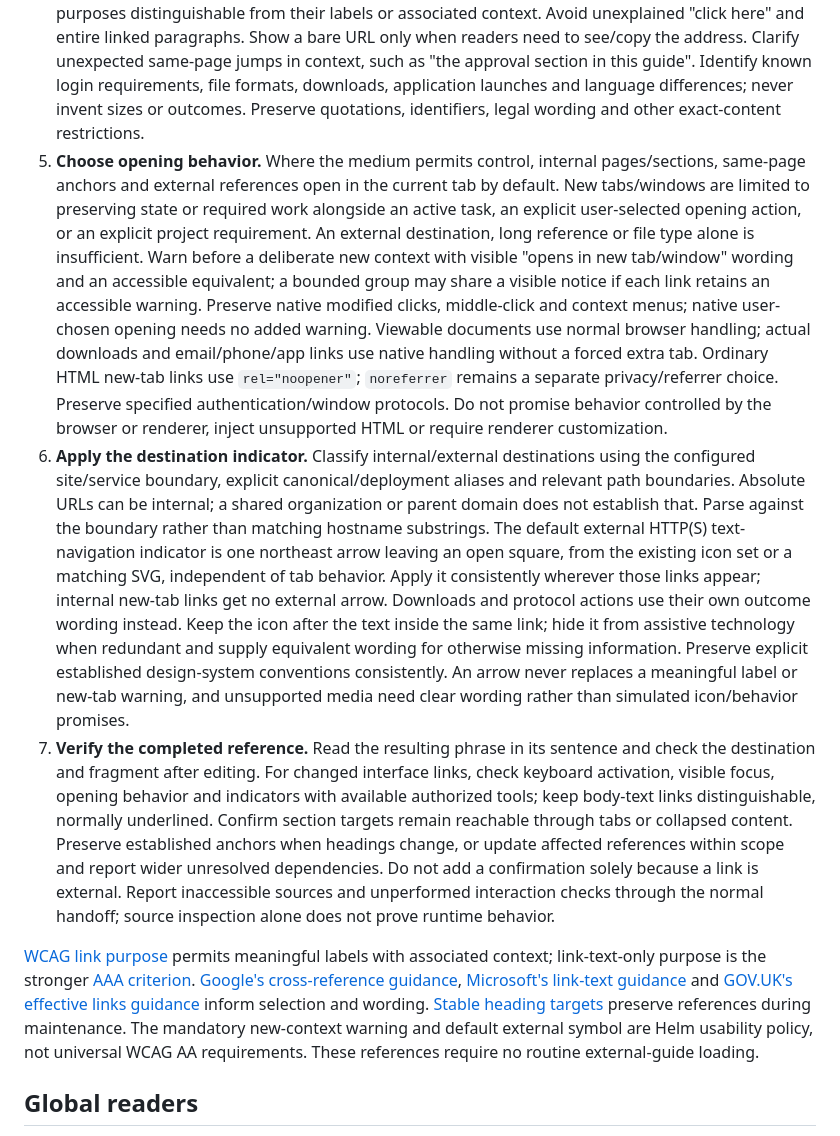
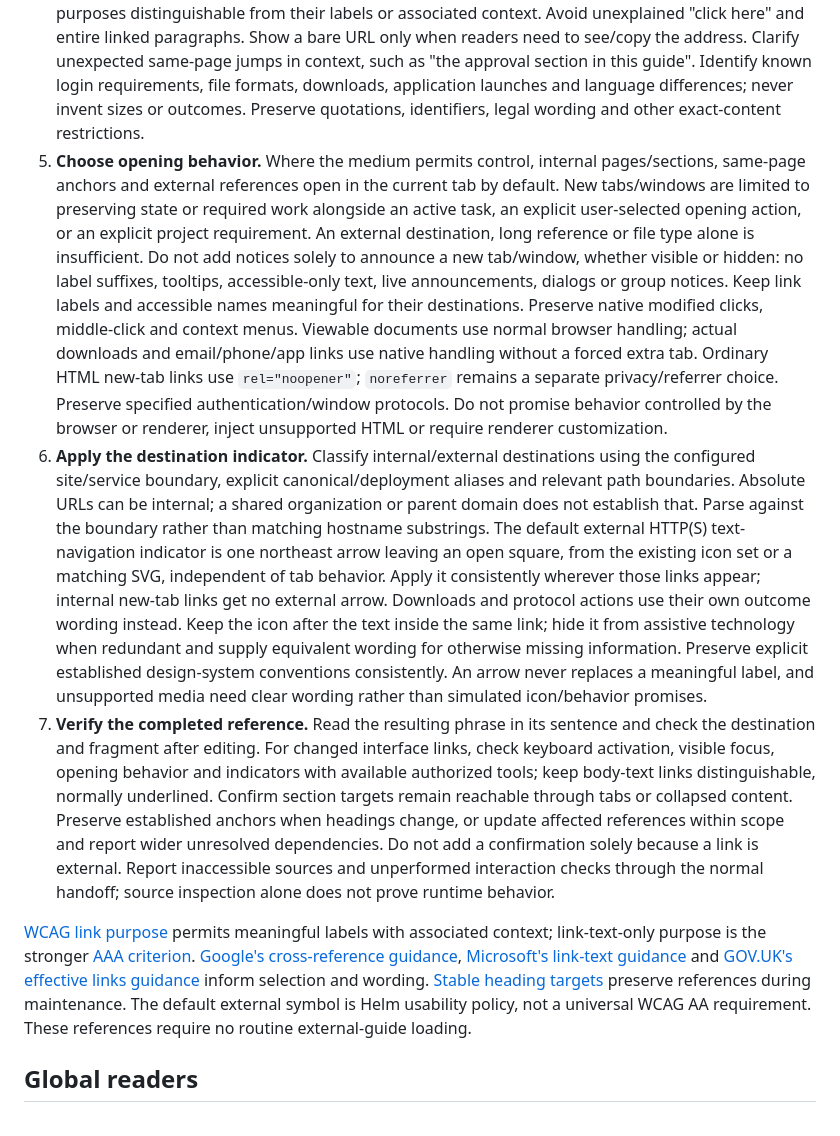
Before and after one commit to myowinthein/myowinthein.github.io, a Markdown page: .claude/rules/writing.md, the part around the change. Rendered like a GitHub page.

```diff
--- a/.claude/rules/writing.md
+++ b/.claude/rules/writing.md
@@ -62,11 +62,11 @@ During authorized writing, passage edits or reference reviews, use this sequence
 2. **Select useful references and limit noise.** Add a link when it helps readers act, understand necessary context or verify a claim. Prefer a short local explanation when that avoids an unnecessary detour; essential steps and warnings stay on the page. Default to one useful contextual occurrence per destination per page, placed where it helps most rather than mechanically at the first mention. Repetition can serve distant sections, independently entered tasks or distinct section targets. Preserve required citations, navigation and useful reference tables. Avoid adjacent links doing the same job; no fixed links-per-paragraph quota justifies adding or removing links.
 3. **Match and verify the destination.** A specific internal topic should point to its relevant section when that section answers the reference without skipping needed prerequisites; a broad introduction should point to the page or overview. Read the target content and verify actual rendered fragment IDs. For external references, prefer authoritative first-party sources for their own products or standards, using the relevant article/section rather than a homepage unless the reference is general. Open selected sources to check meaning, redirects, applicable version and language; HTTP success alone proves no semantic match. Reuse verified unchanged destinations within the task; refresh changed targets before edits. Never invent a URL or anchor. Unavailable or uncertain targets remain reported gaps rather than verified references.
 4. **Embed the link and preserve the phrase.** Wrap an existing clear, meaningful phrase without rewriting it. Make only the smallest necessary correction when wording is vague, misleading or mismatched to the destination; broader rewrites remain outside a link-only task. A document title or accurate topical description is suitable, without copying the heading verbatim. Keep different link purposes distinguishable from their labels or associated context. Avoid unexplained "click here" and entire linked paragraphs. Show a bare URL only when readers need to see/copy the address. Clarify unexpected same-page jumps in context, such as "the approval section in this guide". Identify known login requirements, file formats, downloads, application launches and language differences; never invent sizes or outcomes. Preserve quotations, identifiers, legal wording and other exact-content restrictions.
-5. **Choose opening behavior.** Where the medium permits control, internal pages/sections, same-page anchors and external references open in the current tab by default. New tabs/windows are limited to preserving state or required work alongside an active task, an explicit user-selected opening action, or an explicit project requirement. An external destination, long reference or file type alone is insufficient. Warn before a deliberate new context with visible "opens in new tab/window" wording and an accessible equivalent; a bounded group may share a visible notice if each link retains an accessible warning. Preserve native modified clicks, middle-click and context menus; native user-chosen opening needs no added warning. Viewable documents use normal browser handling; actual downloads and email/phone/app links use native handling without a forced extra tab. Ordinary HTML new-tab links use `rel="noopener"`; `noreferrer` remains a separate privacy/referrer choice. Preserve specified authentication/window protocols. Do not promise behavior controlled by the browser or renderer, inject unsupported HTML or require renderer customization.
-6. **Apply the destination indicator.** Classify internal/external destinations using the configured site/service boundary, explicit canonical/deployment aliases and relevant path boundaries. Absolute URLs can be internal; a shared organization or parent domain does not establish that. Parse against the boundary rather than matching hostname substrings. The default external HTTP(S) text-navigation indicator is one northeast arrow leaving an open square, from the existing icon set or a matching SVG, independent of tab behavior. Apply it consistently wherever those links appear; internal new-tab links get no external arrow. Downloads and protocol actions use their own outcome wording instead. Keep the icon after the text inside the same link; hide it from assistive technology when redundant and supply equivalent wording for otherwise missing information. Preserve explicit established design-system conventions consistently. An arrow never replaces a meaningful label or new-tab warning, and unsupported media need clear wording rather than simulated icon/behavior promises.
+5. **Choose opening behavior.** Where the medium permits control, internal pages/sections, same-page anchors and external references open in the current tab by default. New tabs/windows are limited to preserving state or required work alongside an active task, an explicit user-selected opening action, or an explicit project requirement. An external destination, long reference or file type alone is insufficient. Do not add notices solely to announce a new tab/window, whether visible or hidden: no label suffixes, tooltips, accessible-only text, live announcements, dialogs or group notices. Keep link labels and accessible names meaningful for their destinations. Preserve native modified clicks, middle-click and context menus. Viewable documents use normal browser handling; actual downloads and email/phone/app links use native handling without a forced extra tab. Ordinary HTML new-tab links use `rel="noopener"`; `noreferrer` remains a separate privacy/referrer choice. Preserve specified authentication/window protocols. Do not promise behavior controlled by the browser or renderer, inject unsupported HTML or require renderer customization.
+6. **Apply the destination indicator.** Classify internal/external destinations using the configured site/service boundary, explicit canonical/deployment aliases and relevant path boundaries. Absolute URLs can be internal; a shared organization or parent domain does not establish that. Parse against the boundary rather than matching hostname substrings. The default external HTTP(S) text-navigation indicator is one northeast arrow leaving an open square, from the existing icon set or a matching SVG, independent of tab behavior. Apply it consistently wherever those links appear; internal new-tab links get no external arrow. Downloads and protocol actions use their own outcome wording instead. Keep the icon after the text inside the same link; hide it from assistive technology when redundant and supply equivalent wording for otherwise missing information. Preserve explicit established design-system conventions consistently. An arrow never replaces a meaningful label, and unsupported media need clear wording rather than simulated icon/behavior promises.
 7. **Verify the completed reference.** Read the resulting phrase in its sentence and check the destination and fragment after editing. For changed interface links, check keyboard activation, visible focus, opening behavior and indicators with available authorized tools; keep body-text links distinguishable, normally underlined. Confirm section targets remain reachable through tabs or collapsed content. Preserve established anchors when headings change, or update affected references within scope and report wider unresolved dependencies. Do not add a confirmation solely because a link is external. Report inaccessible sources and unperformed interaction checks through the normal handoff; source inspection alone does not prove runtime behavior.
 
-[WCAG link purpose](https://www.w3.org/TR/WCAG22/#link-purpose-in-context) permits meaningful labels with associated context; link-text-only purpose is the stronger [AAA criterion](https://www.w3.org/TR/WCAG22/#link-purpose-link-only). [Google's cross-reference guidance](https://developers.google.com/style/cross-references), [Microsoft's link-text guidance](https://learn.microsoft.com/en-us/style-guide/urls-web-addresses#grammar-and-formatting) and [GOV.UK's effective links guidance](https://guidance.publishing.service.gov.uk/writing-to-gov-uk-standards/writing-guidelines/add-links/) inform selection and wording. [Stable heading targets](https://developers.google.com/style/headings-targets#revise-a-heading) preserve references during maintenance. The mandatory new-context warning and default external symbol are Helm usability policy, not universal WCAG AA requirements. These references require no routine external-guide loading.
+[WCAG link purpose](https://www.w3.org/TR/WCAG22/#link-purpose-in-context) permits meaningful labels with associated context; link-text-only purpose is the stronger [AAA criterion](https://www.w3.org/TR/WCAG22/#link-purpose-link-only). [Google's cross-reference guidance](https://developers.google.com/style/cross-references), [Microsoft's link-text guidance](https://learn.microsoft.com/en-us/style-guide/urls-web-addresses#grammar-and-formatting) and [GOV.UK's effective links guidance](https://guidance.publishing.service.gov.uk/writing-to-gov-uk-standards/writing-guidelines/add-links/) inform selection and wording. [Stable heading targets](https://developers.google.com/style/headings-targets#revise-a-heading) preserve references during maintenance. The default external symbol is Helm usability policy, not a universal WCAG AA requirement. These references require no routine external-guide loading.
 
 ## Global readers
 
```
Also changed, not shown: .claude/rules/design.md (+5 -5 lines).
